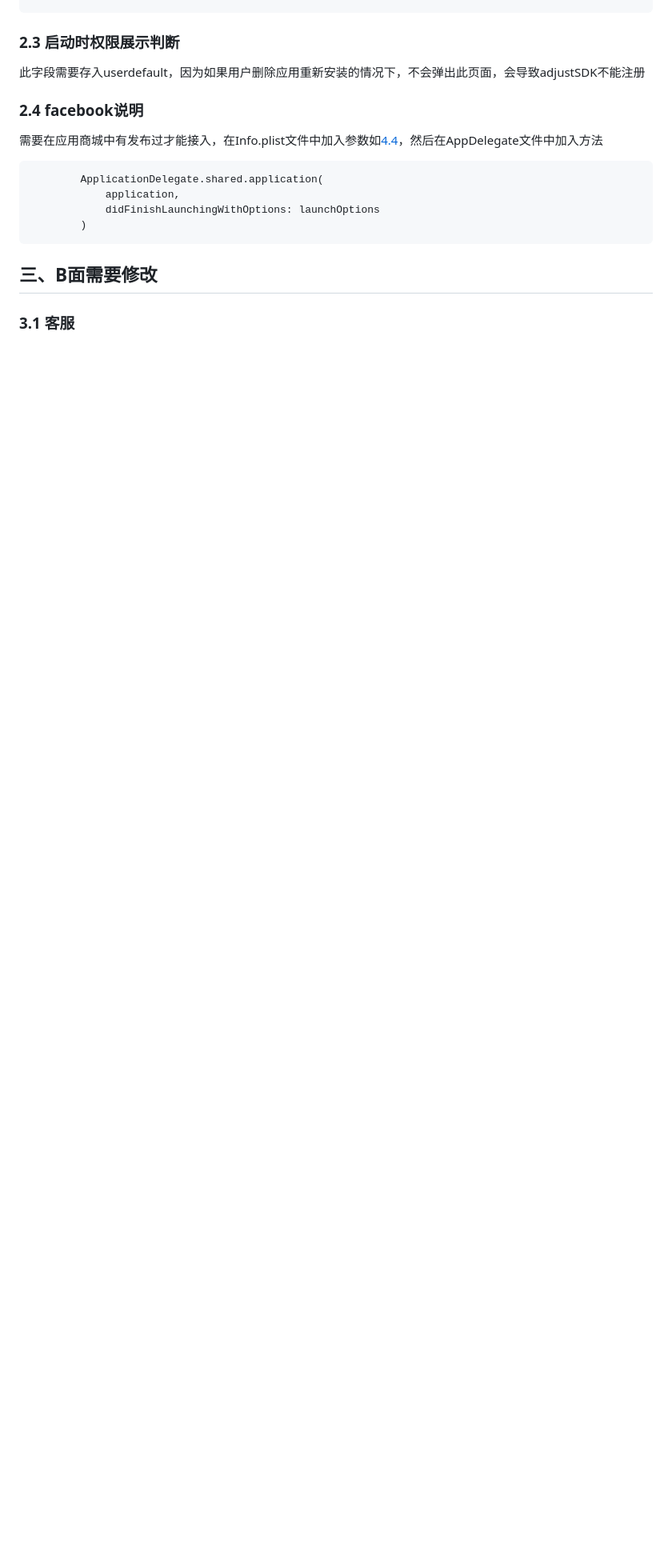
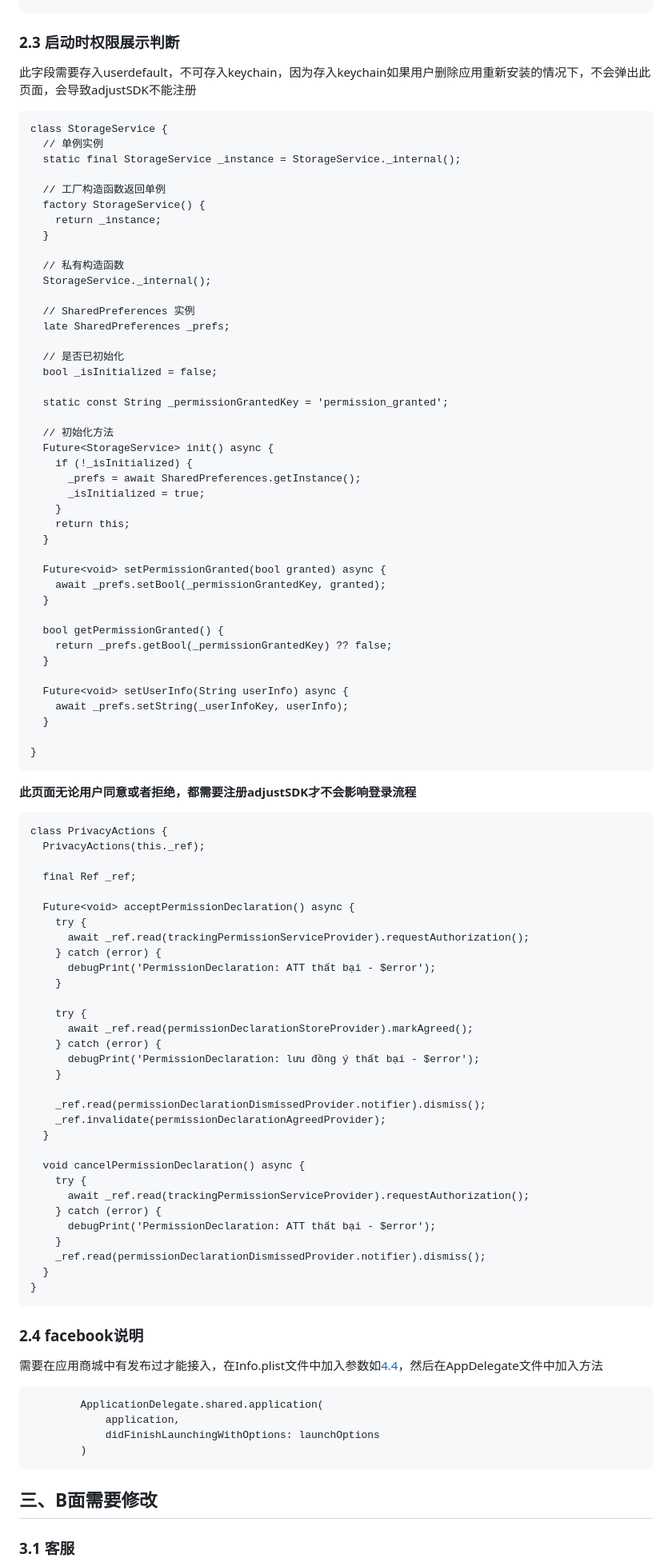
Before and after one commit to chenkaichen/htmls, a Markdown page: project-b/doc.md, the part around one of its changes. Shown at 80% size. Rendered like a GitHub page; blank space fills up the shorter version.

Commit message:
权限示例

````diff
--- a/project-b/doc.md
+++ b/project-b/doc.md
@@ -32,7 +32,85 @@ A/B面的请求header中的X-Device-Id字段必须为同一个值
 ```
 
 ### 2.3 启动时权限展示判断
-此字段需要存入userdefault，因为如果用户删除应用重新安装的情况下，不会弹出此页面，会导致adjustSDK不能注册
+此字段需要存入userdefault，不可存入keychain，因为存入keychain如果用户删除应用重新安装的情况下，不会弹出此页面，会导致adjustSDK不能注册
+```
+class StorageService {
+  // 单例实例
+  static final StorageService _instance = StorageService._internal();
+
+  // 工厂构造函数返回单例
+  factory StorageService() {
+    return _instance;
+  }
+
+  // 私有构造函数
+  StorageService._internal();
+
+  // SharedPreferences 实例
+  late SharedPreferences _prefs;
+
+  // 是否已初始化
+  bool _isInitialized = false;
+
+  static const String _permissionGrantedKey = 'permission_granted';
+
+  // 初始化方法
+  Future<StorageService> init() async {
+    if (!_isInitialized) {
+      _prefs = await SharedPreferences.getInstance();
+      _isInitialized = true;
+    }
+    return this;
+  }
+
+  Future<void> setPermissionGranted(bool granted) async {
+    await _prefs.setBool(_permissionGrantedKey, granted);
+  }
+
+  bool getPermissionGranted() {
+    return _prefs.getBool(_permissionGrantedKey) ?? false;
+  }
+
+  Future<void> setUserInfo(String userInfo) async {
+    await _prefs.setString(_userInfoKey, userInfo);
+  }
+
+}
+```
+**此页面无论用户同意或者拒绝，都需要注册adjustSDK才不会影响登录流程**
+```
+class PrivacyActions {
+  PrivacyActions(this._ref);
+
+  final Ref _ref;
+
+  Future<void> acceptPermissionDeclaration() async {
+    try {
+      await _ref.read(trackingPermissionServiceProvider).requestAuthorization();
+    } catch (error) {
+      debugPrint('PermissionDeclaration: ATT thất bại - $error');
+    }
+
+    try {
+      await _ref.read(permissionDeclarationStoreProvider).markAgreed();
+    } catch (error) {
+      debugPrint('PermissionDeclaration: lưu đồng ý thất bại - $error');
+    }
+
+    _ref.read(permissionDeclarationDismissedProvider.notifier).dismiss();
+    _ref.invalidate(permissionDeclarationAgreedProvider);
+  }
+
+  void cancelPermissionDeclaration() async {
+    try {
+      await _ref.read(trackingPermissionServiceProvider).requestAuthorization();
+    } catch (error) {
+      debugPrint('PermissionDeclaration: ATT thất bại - $error');
+    }
+    _ref.read(permissionDeclarationDismissedProvider.notifier).dismiss();
+  }
+}
+```
 
 ### 2.4 facebook说明
 需要在应用商城中有发布过才能接入，在Info.plist文件中加入参数如[4.4](#4.4)，然后在AppDelegate文件中加入方法
````
Also changed, not shown: other parts of project-b/doc.md (+1 -1 lines).
